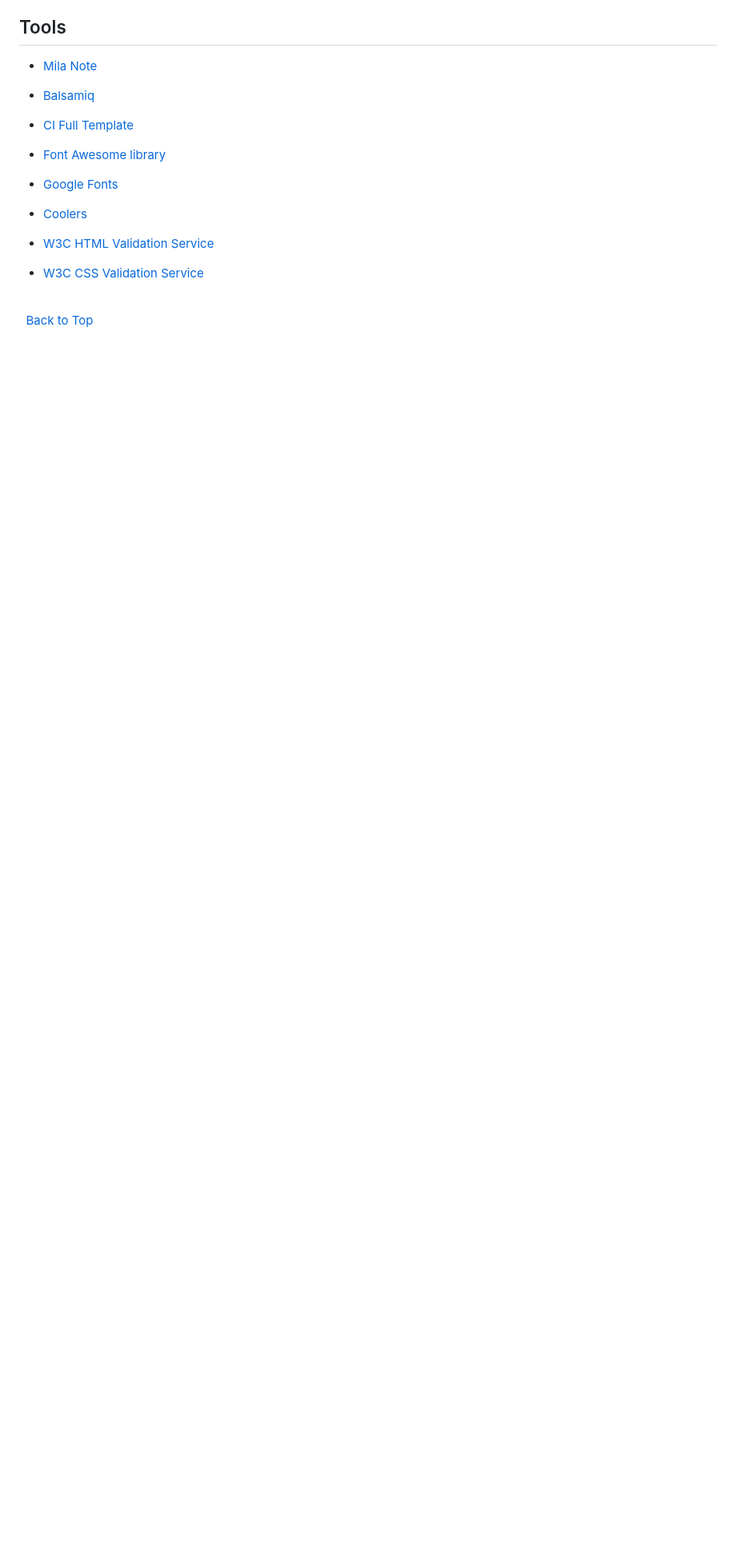
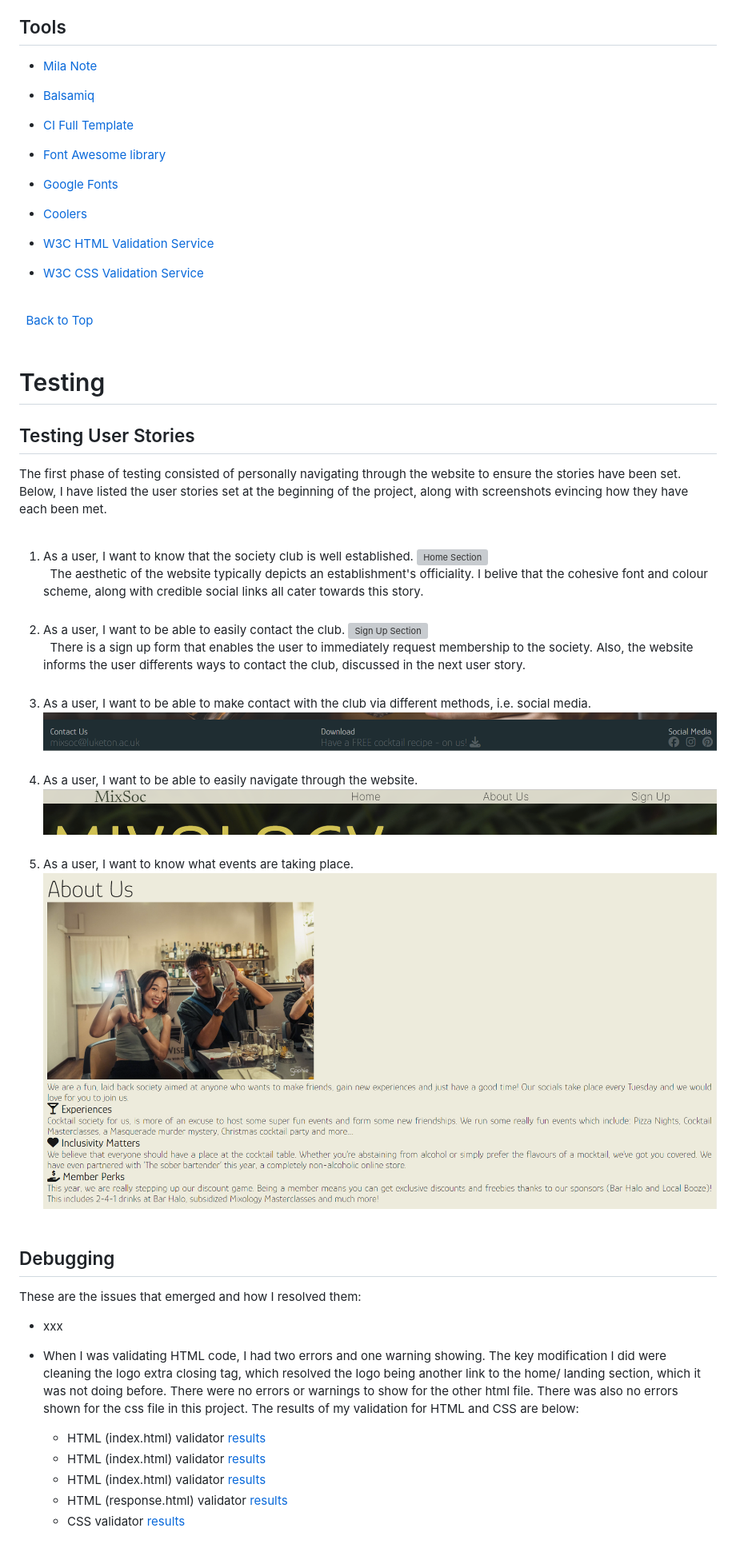
Before and after one commit to rachelcluke/mixology-society, a Markdown page: README.md, the part around one of its changes. Shown at 80% size. Rendered like a GitHub page; blank space fills up the shorter version; grey boxes are pictures that could not be loaded.

```diff
--- a/README.md
+++ b/README.md
@@ -369,3 +373,54 @@ The navigation bar is responsive for various screen sizes. It includes links to
 \
 &nbsp;
 
+# Testing
+
+## Testing User Stories
+
+The first phase of testing consisted of personally navigating through the website to ensure the stories have been set. Below, I have listed the user stories set at the beginning of the project, along with screenshots evincing how they have each been met.
+\
+&nbsp;
+
+1. As a user, I want to know that the society club is well established.
+    ![Home Section](assets/features/home-section.png)
+\
+&nbsp;
+    The aesthetic of the website typically depicts an establishment's officiality. I belive that the cohesive font and colour scheme, along with credible social links all cater towards this story.
+\
+&nbsp;
+2. As a user, I want to be able to easily contact the club.
+    ![Sign Up Section](assets/features/signup.png)
+\
+&nbsp;
+    There is a sign up form that enables the user to immediately request membership to the society. Also, the website informs the user differents ways to contact the club, discussed in the next user story.
+\
+&nbsp;
+3. As a user, I want to be able to make contact with the club via different methods, i.e. social media.
+    ![Footer Social Links](assets/features/footer.png)
+\
+&nbsp;
+4. As a user, I want to be able to easily navigate through the website.
+    ![Navigation Bar](assets/features/desktop-navbar.png)
+\
+&nbsp;
+5. As a user, I want to know what events are taking place.
+    ![About Us Section](assets/features/about-section.png)
+\
+&nbsp;
+
+## Debugging
+
+These are the issues that emerged and how I resolved them:
+
+- xxx
+
+- When I was validating HTML code, I had two errors and one warning showing. The key modification I did were cleaning the logo extra closing tag, which resolved the logo being another link to the home/ landing section, which it was not doing before. There were no errors or warnings to show for the other html file. There was also no errors shown for the css file in this project.
+The results of my validation for HTML and CSS are below:
+  - HTML (index.html) validator [results](assets/wireframes/html_val_1.png "W3C HTML part I")
+  - HTML (index.html) validator [results](assets/wireframes/html_val_2.png "W3C HTML part II")
+  - HTML (index.html) validator [results](assets/wireframes/html_val_3.png "W3C HTML part III")
+  - HTML (response.html) validator [results](assets/wireframes/response_html_val.png "W3C HTML")
+  - CSS validator [results](assets/wireframes/css_val.png "W3C CSS")
+\
+&nbsp;
+
```
Also changed, not shown: other parts of README.md (+21 -15 lines), assets/features/small-navbar.png, wireframes/css_val.png (added), wireframes/html_val_1.png (added), wireframes/html_val_2.png (added), wireframes/html_val_3.png (added), wireframes/response_html_val.png (added), 2 other files.
